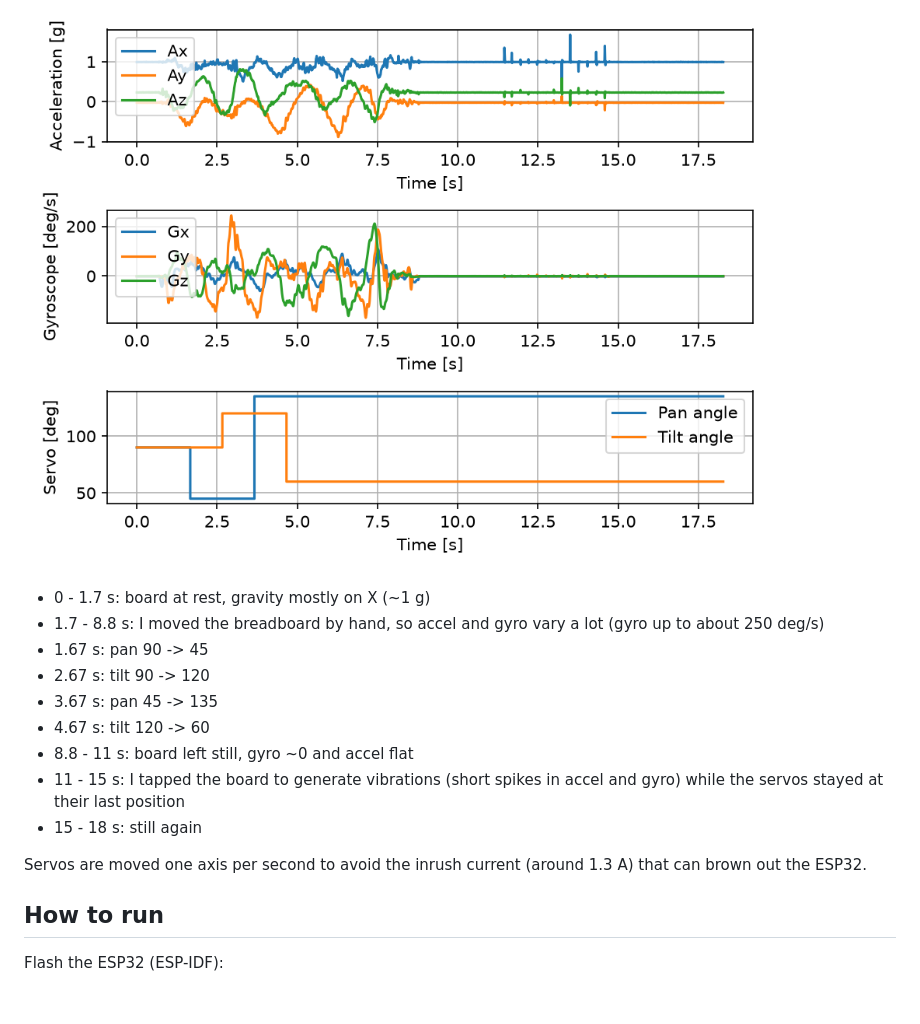
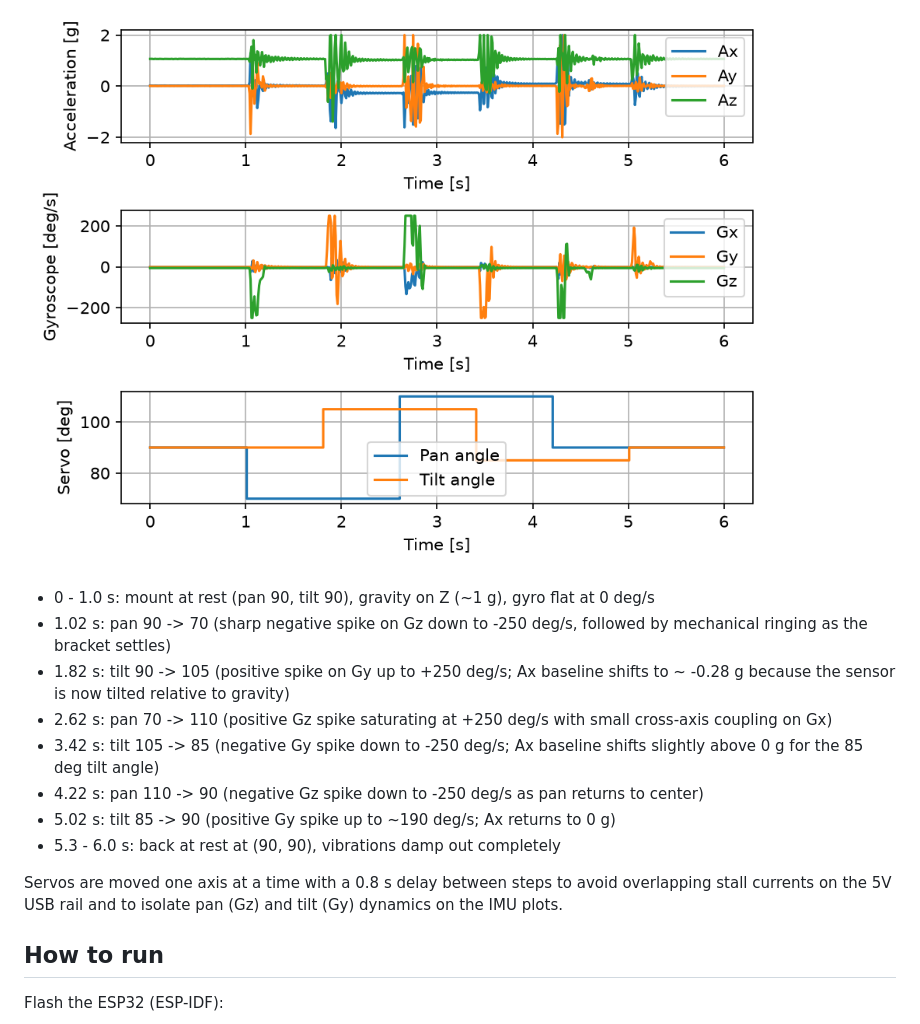
Before and after one commit to tluca04/optomechanical-laser-alignment-testbench, a Markdown page: README.md, the part around one of its changes. Drawn GitHub-style; pictures changed too: docs/imu_100hz_validation.png; blank space fills up the shorter version.

```diff
--- a/README.md
+++ b/README.md
@@ -56,17 +47,16 @@ MPU-6050 at 100 Hz (sample rate divider 9, DLPF 44 Hz), +-2 g and +-250 deg/s. S
 
 ![IMU and servo test](docs/imu_100hz_validation.png)
 
-- 0 - 1.7 s: board at rest, gravity mostly on X (~1 g)
-- 1.7 - 8.8 s: I moved the breadboard by hand, so accel and gyro vary a lot (gyro up to about 250 deg/s)
-- 1.67 s: pan 90 -> 45
-- 2.67 s: tilt 90 -> 120
-- 3.67 s: pan 45 -> 135
-- 4.67 s: tilt 120 -> 60
-- 8.8 - 11 s: board left still, gyro ~0 and accel flat
-- 11 - 15 s: I tapped the board to generate vibrations (short spikes in accel and gyro) while the servos stayed at their last position
-- 15 - 18 s: still again
+- 0 - 1.0 s: mount at rest (pan 90, tilt 90), gravity on Z (~1 g), gyro flat at 0 deg/s
+- 1.02 s: pan 90 -> 70 (sharp negative spike on Gz down to -250 deg/s, followed by mechanical ringing as the bracket settles)
+- 1.82 s: tilt 90 -> 105 (positive spike on Gy up to +250 deg/s; Ax baseline shifts to ~ -0.28 g because the sensor is now tilted relative to gravity)
+- 2.62 s: pan 70 -> 110 (positive Gz spike saturating at +250 deg/s with small cross-axis coupling on Gx)
+- 3.42 s: tilt 105 -> 85 (negative Gy spike down to -250 deg/s; Ax baseline shifts slightly above 0 g for the 85 deg tilt angle)
+- 4.22 s: pan 110 -> 90 (negative Gz spike down to -250 deg/s as pan returns to center)
+- 5.02 s: tilt 85 -> 90 (positive Gy spike up to ~190 deg/s; Ax returns to 0 g)
+- 5.3 - 6.0 s: back at rest at (90, 90), vibrations damp out completely
 
-Servos are moved one axis per second to avoid the inrush current (around 1.3 A) that can brown out the ESP32.
+Servos are moved one axis at a time with a 0.8 s delay between steps to avoid overlapping stall currents on the 5V USB rail and to isolate pan (Gz) and tilt (Gy) dynamics on the IMU plots.
 
 ## How to run
 
```
Also changed, not shown: other parts of README.md (+10 -19 lines), docs/wiring.md (+39 -0 lines), docs/testbench_setup.jpg.jpeg (added), 9 other files.
